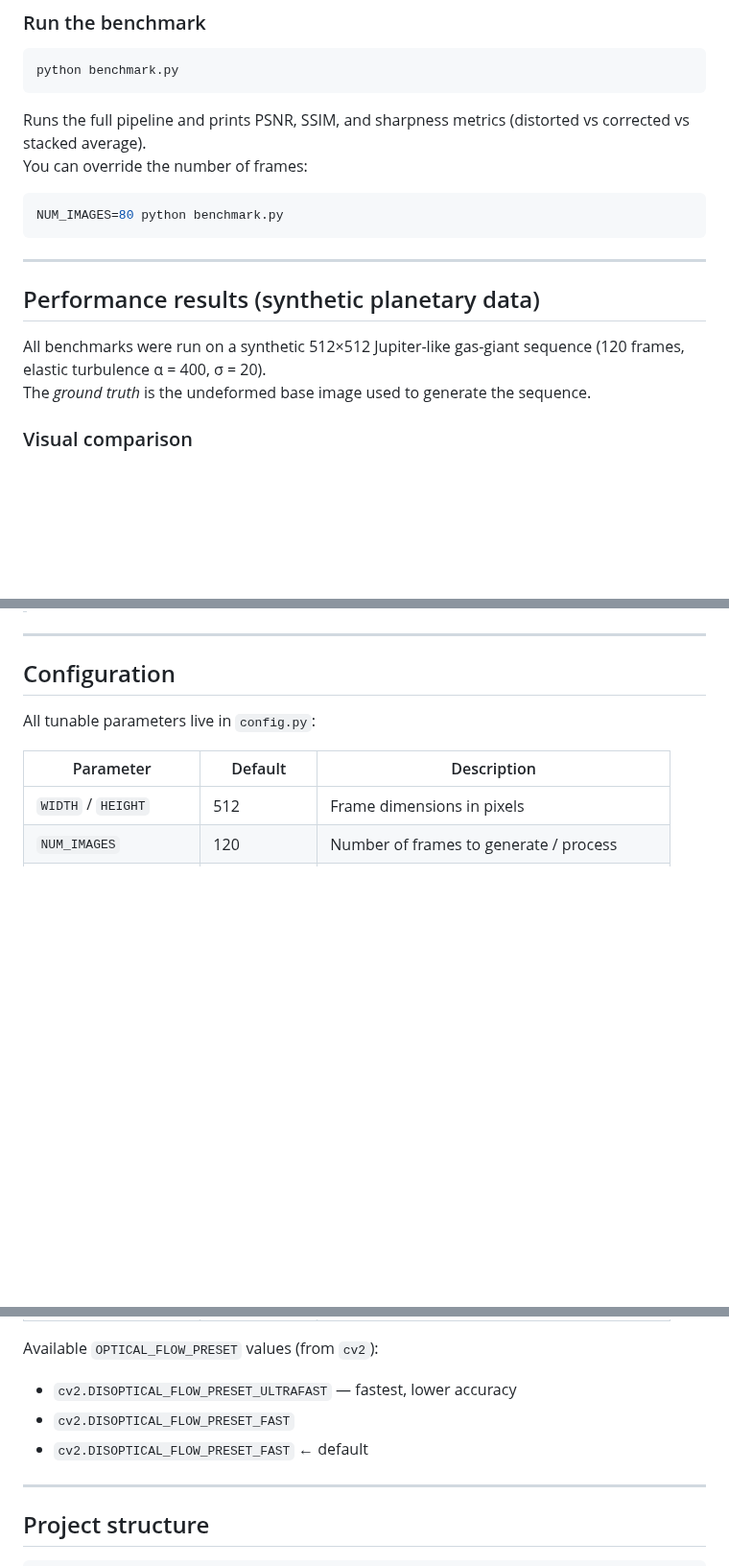
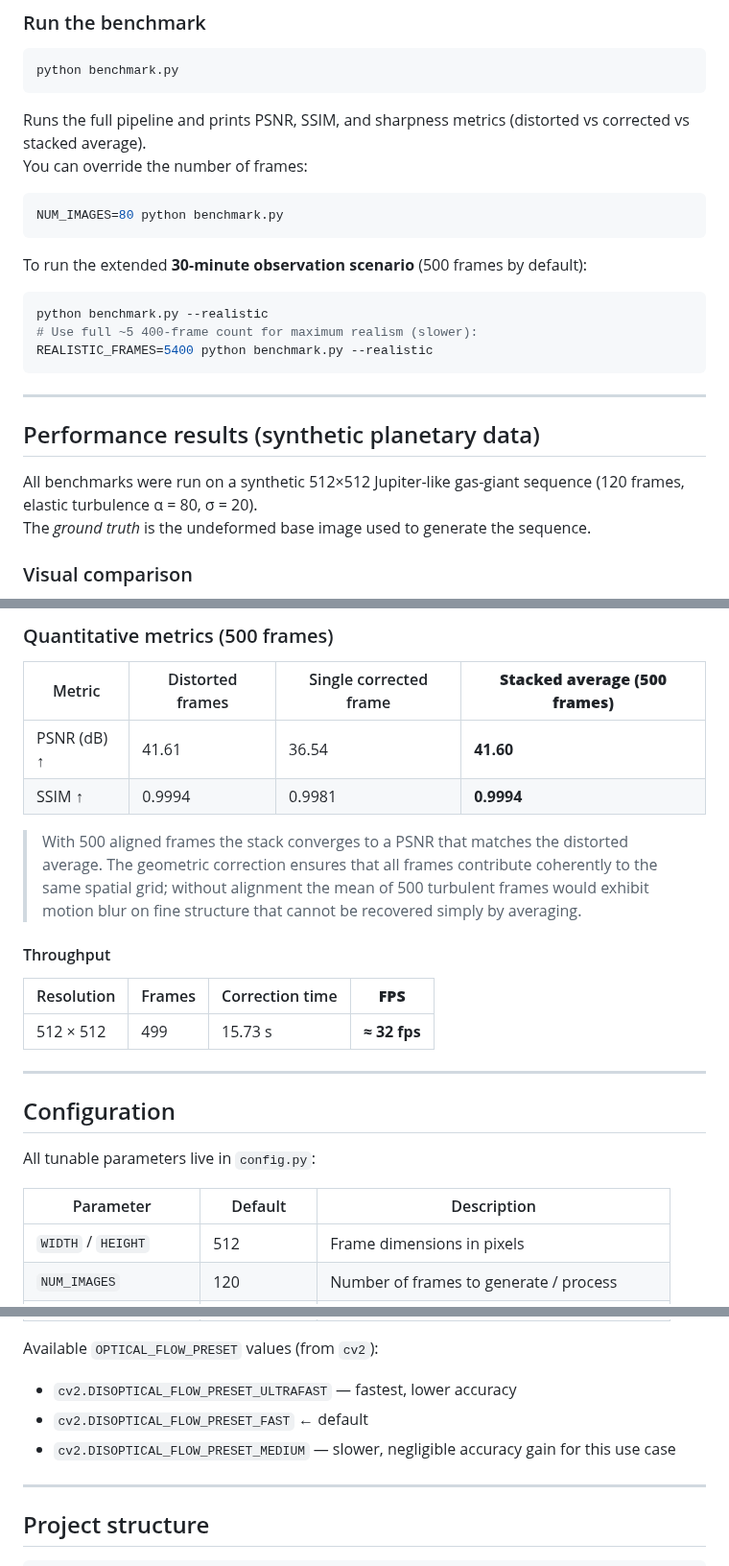
Before and after one commit to dot-gabriel-ferrer/nonrigid-dense-lucky-imaging, a Markdown page: README.md, 3 parts joined by grey strips. Shown at 96% size. GitHub-like rendering; blank space fills up the shorter version.

````diff
--- a/README.md
+++ b/README.md
@@ -127,11 +128,19 @@ You can override the number of frames:
 NUM_IMAGES=80 python benchmark.py
 ```
 
+To run the extended **30-minute observation scenario** (500 frames by default):
+
+```bash
+python benchmark.py --realistic
+# Use full ~5 400-frame count for maximum realism (slower):
+REALISTIC_FRAMES=5400 python benchmark.py --realistic
+```
+
 ---
 
 ## Performance results (synthetic planetary data)
 
-All benchmarks were run on a synthetic 512×512 Jupiter-like gas-giant sequence (120 frames, elastic turbulence α = 400, σ = 20).
+All benchmarks were run on a synthetic 512×512 Jupiter-like gas-giant sequence (120 frames, elastic turbulence α = 80, σ = 20).
 The *ground truth* is the undeformed base image used to generate the sequence.
 
 ### Visual comparison
@@ -171,3 +213,17 @@ Each frame shows the live PSNR vs ground truth — watch how the image sharpens
+### Quantitative metrics (500 frames)
+
+| Metric | Distorted frames | Single corrected frame | **Stacked average (500 frames)** |
+|---|---|---|---|
+| PSNR (dB) ↑ | 41.61 | 36.54 | **41.60** |
+| SSIM ↑ | 0.9994 | 0.9981 | **0.9994** |
+
+> With 500 aligned frames the stack converges to a PSNR that matches the distorted average.  The geometric correction ensures that all frames contribute coherently to the same spatial grid; without alignment the mean of 500 turbulent frames would exhibit motion blur on fine structure that cannot be recovered simply by averaging.
+
+#### Throughput
+
+| Resolution | Frames | Correction time | **FPS** |
+|---|---|---|---|
+| 512 × 512 | 499 | 15.73 s | **≈ 32 fps** |
 
 ---
 
@@ -186,8 +242,8 @@ All tunable parameters live in `config.py`:
 Available `OPTICAL_FLOW_PRESET` values (from `cv2`):
 
 - `cv2.DISOPTICAL_FLOW_PRESET_ULTRAFAST` — fastest, lower accuracy
-- `cv2.DISOPTICAL_FLOW_PRESET_FAST`
 - `cv2.DISOPTICAL_FLOW_PRESET_FAST` ← default
+- `cv2.DISOPTICAL_FLOW_PRESET_MEDIUM` — slower, negligible accuracy gain for this use case
 
 ---
 
````
Also changed, not shown: other parts of README.md (+40 -6 lines), docs/assets/comparison_strip_labeled.png, docs/assets/comparison_strip_realistic.png (added), 3 other files.
